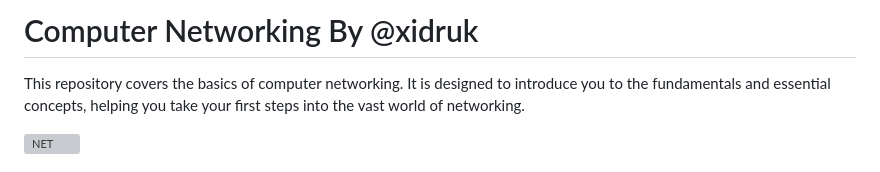
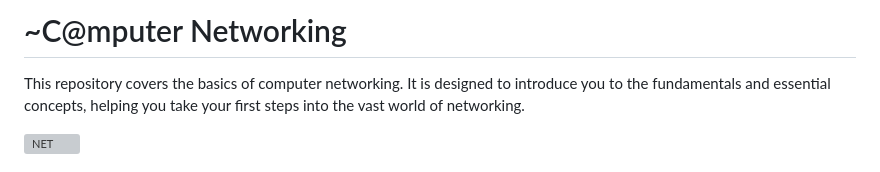
Before and after one commit to xidruk/computer-networking, a Markdown page: readme.md, the part around the change. GitHub-like rendering; grey boxes are pictures that could not be loaded.

```diff
--- a/readme.md
+++ b/readme.md
@@ -1,4 +1,4 @@
-# Computer Networking By @xidruk
+# ~C@mputer Networking
 
 This repository covers the basics of computer networking. It is designed to introduce you to the fundamentals and essential concepts, helping you take your first steps into the vast world of networking.
 
```
